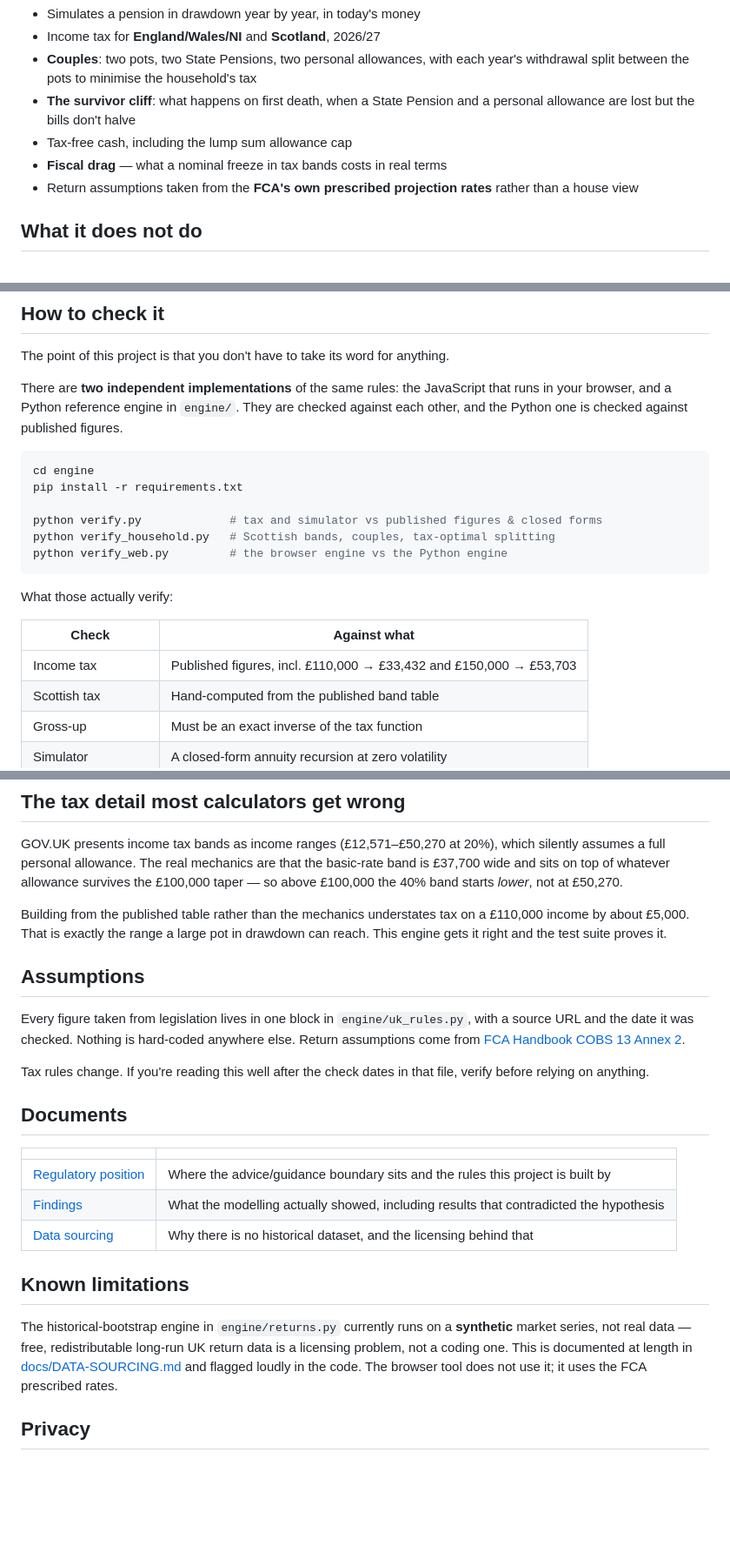
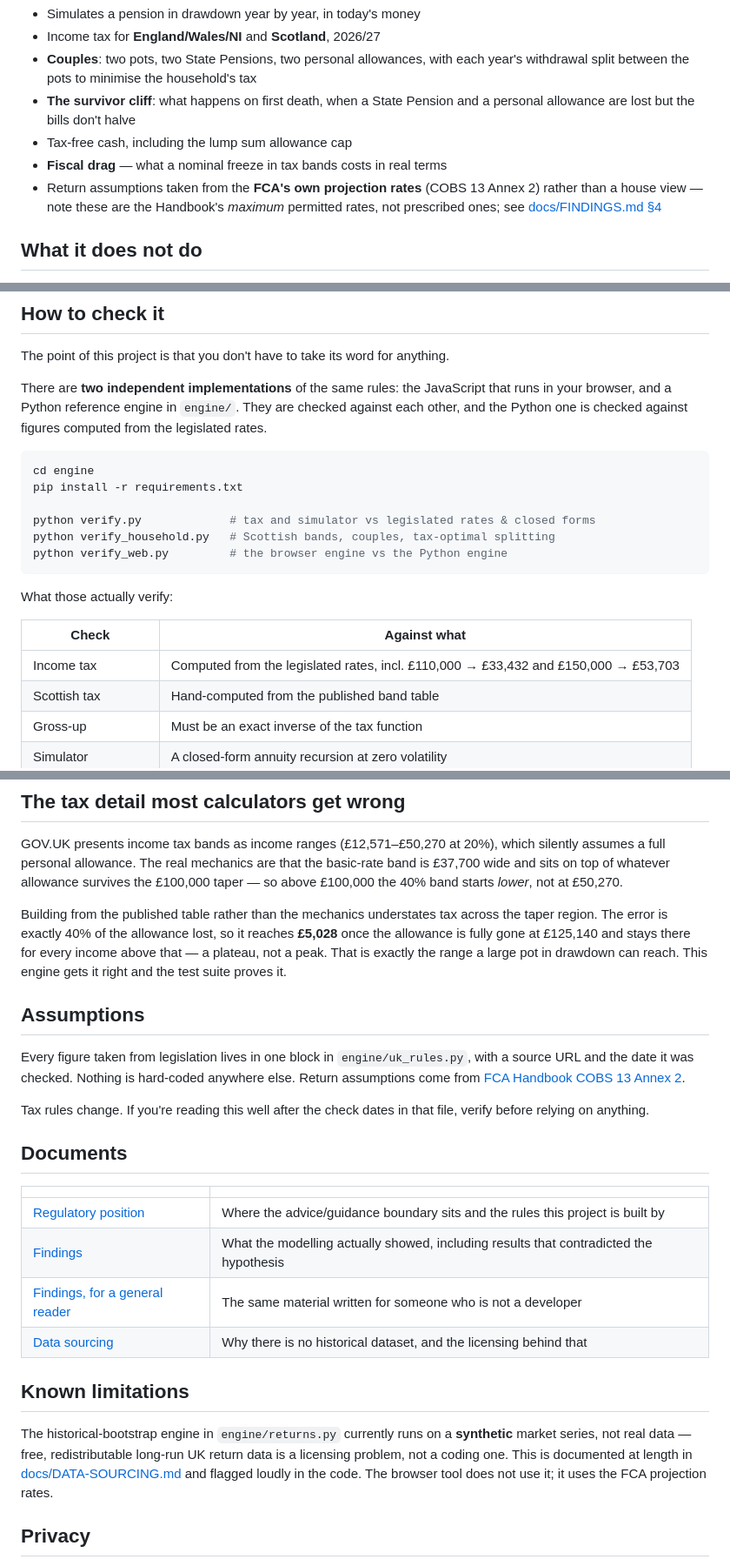
Before and after one commit to kdownie/uk-pension-stress-test, a Markdown page: README.md, 3 parts joined by grey strips. Shown at 87% size. Rendered like a GitHub page; blank space fills up the shorter version.

````diff
--- a/README.md
+++ b/README.md
@@ -31,8 +31,10 @@ This is an attempt at the second thing.
   a personal allowance are lost but the bills don't halve
 - Tax-free cash, including the lump sum allowance cap
 - **Fiscal drag** — what a nominal freeze in tax bands costs in real terms
-- Return assumptions taken from the **FCA's own prescribed projection rates**
-  rather than a house view
+- Return assumptions taken from the **FCA's own projection rates** (COBS 13
+  Annex 2) rather than a house view — note these are the Handbook's *maximum*
+  permitted rates, not prescribed ones; see
+  [docs/FINDINGS.md §4](docs/FINDINGS.md)
 
 ## What it does not do
 
@@ -52,14 +54,14 @@ The point of this project is that you don't have to take its word for anything.
 
 There are **two independent implementations** of the same rules: the JavaScript
 that runs in your browser, and a Python reference engine in `engine/`. They are
-checked against each other, and the Python one is checked against published
-figures.
+checked against each other, and the Python one is checked against figures
+computed from the legislated rates.
 
 ```bash
 cd engine
 pip install -r requirements.txt
 
-python verify.py             # tax and simulator vs published figures & closed forms
+python verify.py             # tax and simulator vs legislated rates & closed forms
 python verify_household.py   # Scottish bands, couples, tax-optimal splitting
 python verify_web.py         # the browser engine vs the Python engine
 ```
@@ -68,7 +70,7 @@ What those actually verify:
 
 | Check | Against what |
 |---|---|
-| Income tax | Published figures, incl. £110,000 → £33,432 and £150,000 → £53,703 |
+| Income tax | Computed from the legislated rates, incl. £110,000 → £33,432 and £150,000 → £53,703 |
 | Scottish tax | Hand-computed from the published band table |
 | Gross-up | Must be an exact inverse of the tax function |
 | Simulator | A closed-form annuity recursion at zero volatility |
@@ -86,9 +88,12 @@ the basic-rate band is £37,700 wide and sits on top of whatever allowance
 survives the £100,000 taper — so above £100,000 the 40% band starts *lower*,
 not at £50,270.
 
-Building from the published table rather than the mechanics understates tax on
-a £110,000 income by about £5,000. That is exactly the range a large pot in
-drawdown can reach. This engine gets it right and the test suite proves it.
+Building from the published table rather than the mechanics understates tax
+across the taper region. The error is exactly 40% of the allowance lost, so it
+reaches **£5,028** once the allowance is fully gone at £125,140 and stays there
+for every income above that — a plateau, not a peak. That is exactly the range a
+large pot in drawdown can reach. This engine gets it right and the test suite
+proves it.
 
 ## Assumptions
 
@@ -106,6 +111,7 @@ file, verify before relying on anything.
 |---|---|
 | [Regulatory position](docs/REGULATORY-POSITION.md) | Where the advice/guidance boundary sits and the rules this project is built by |
 | [Findings](docs/FINDINGS.md) | What the modelling actually showed, including results that contradicted the hypothesis |
+| [Findings, for a general reader](https://pensionstresstest.co.uk/findings.html) | The same material written for someone who is not a developer |
 | [Data sourcing](docs/DATA-SOURCING.md) | Why there is no historical dataset, and the licensing behind that |
 
 ## Known limitations
@@ -114,7 +120,7 @@ The historical-bootstrap engine in `engine/returns.py` currently runs on a
 **synthetic** market series, not real data — free, redistributable long-run UK
 return data is a licensing problem, not a coding one. This is documented at
 length in [docs/DATA-SOURCING.md](docs/DATA-SOURCING.md) and flagged loudly in
-the code. The browser tool does not use it; it uses the FCA prescribed rates.
+the code. The browser tool does not use it; it uses the FCA projection rates.
 
 ## Privacy
 
````
